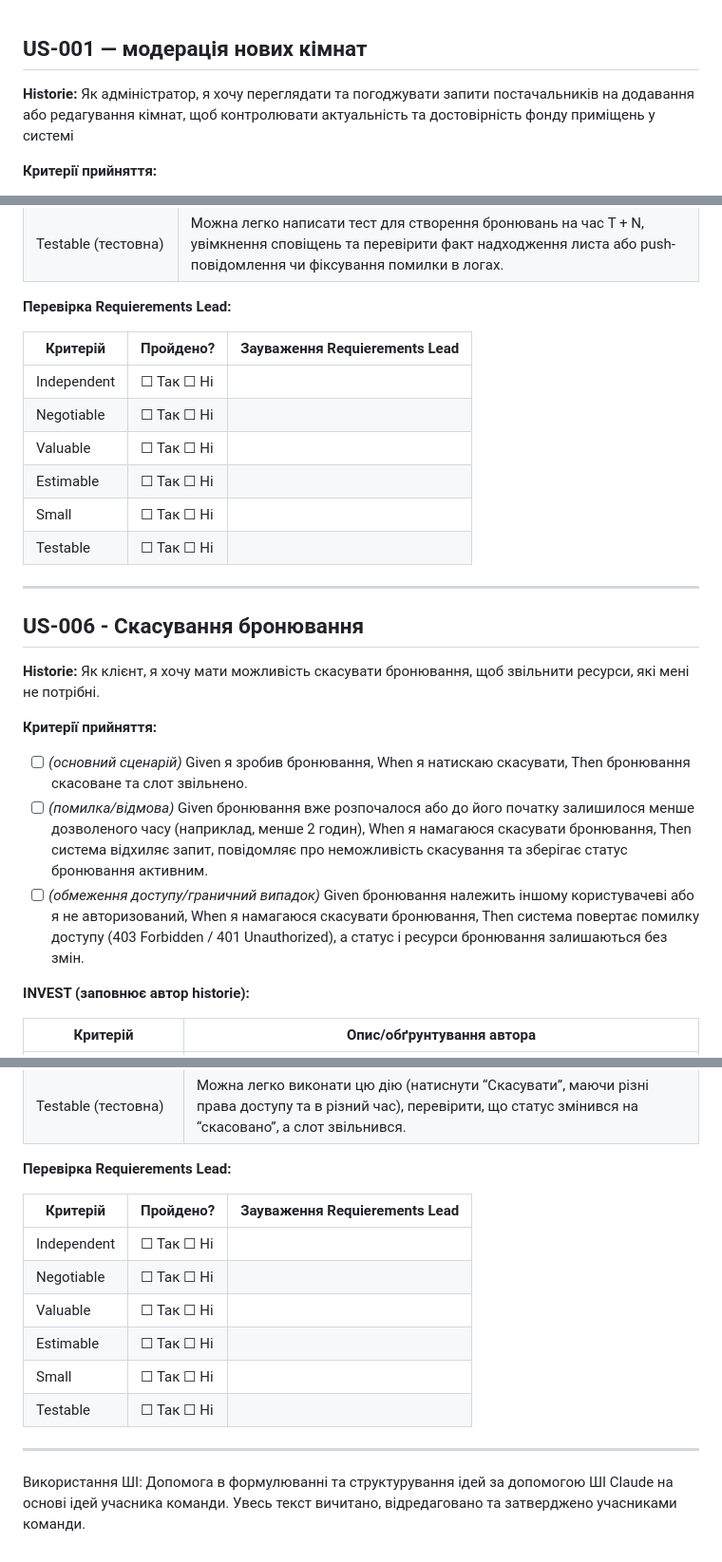
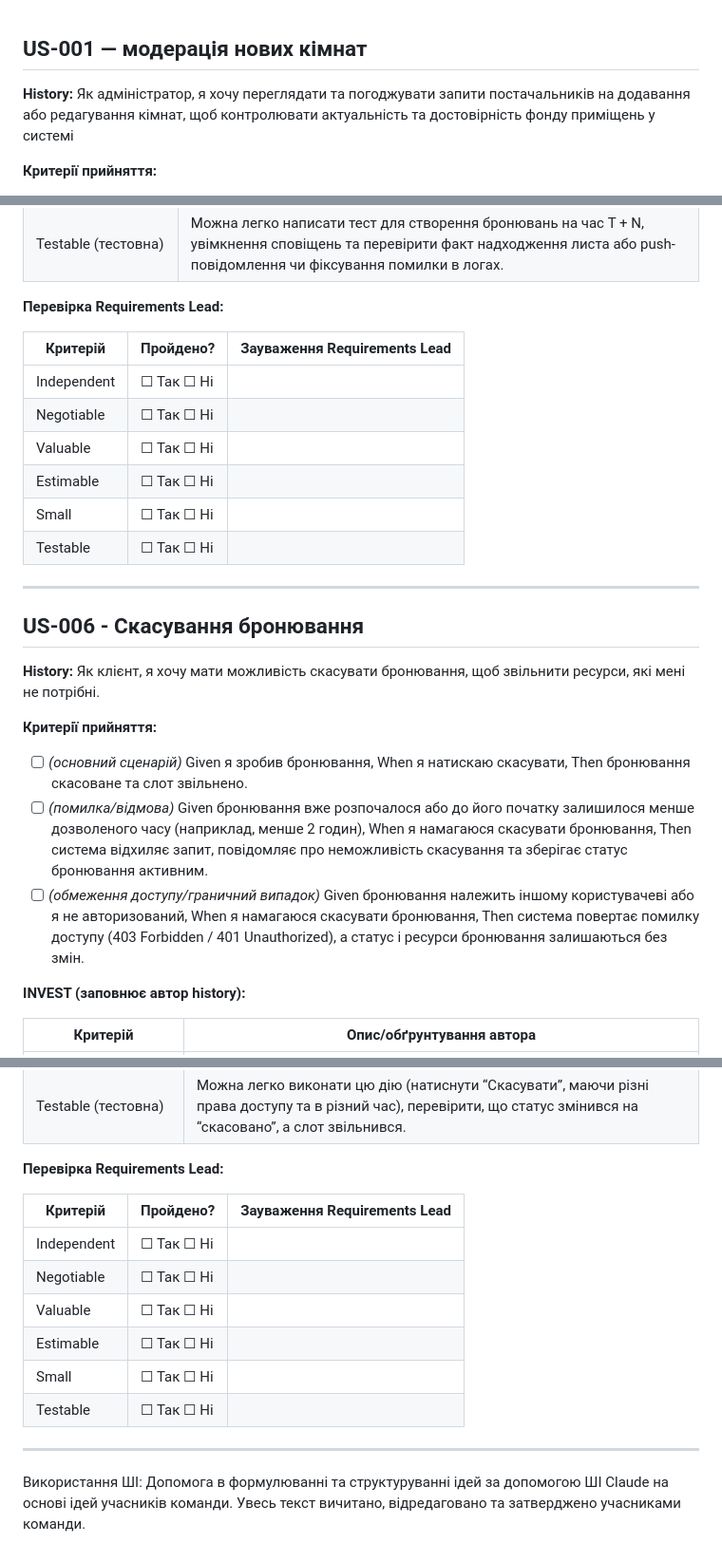
Before and after one commit to ukma-fin-ssdm-2026/reserve-flow, a Markdown page: docs/requirements/user-stories.md, 3 parts joined by grey strips. Shown at 95% size. Drawn GitHub-style.

```diff
--- a/docs/requirements/user-stories.md
+++ b/docs/requirements/user-stories.md
@@ -1,6 +1,6 @@
 ## US-001 — модерація нових кімнат
 
-**Historie:** Як адміністратор, я хочу переглядати та погоджувати запити постачальників на додавання або редагування кімнат, щоб контролювати актуальність та достовірність фонду приміщень у системі
+**History:** Як адміністратор, я хочу переглядати та погоджувати запити постачальників на додавання або редагування кімнат, щоб контролювати актуальність та достовірність фонду приміщень у системі
 
 **Критерії прийняття:**
 
@@ -158,9 +155,9 @@
 | Small (мала) | Функціонал простий та ізольований; якщо одночасна реалізація push та email буде обрана та виявиться завеликою, історію легко розбити на дві: окремо для email і окремо для push. |
 | Testable (тестовна) | Можна легко написати тест для створення бронювань на час T + N, увімкнення сповіщень та перевірити факт надходження листа або push-повідомлення чи фіксування помилки в логах. |
 
-**Перевірка Requierements Lead:**
+**Перевірка Requirements Lead:**
 
-| Критерій | Пройдено? | Зауваження Requierements Lead |
+| Критерій | Пройдено? | Зауваження Requirements Lead |
 |---|---|---|
 | Independent | ☐ Так ☐ Ні | |
 | Negotiable | ☐ Так ☐ Ні | |
@@ -173,7 +170,7 @@
 
 ## US-006 - Скасування бронювання
 
-**Historie:** Як клієнт, я хочу мати можливість скасувати бронювання, щоб звільнити ресурси, які мені не потрібні.
+**History:** Як клієнт, я хочу мати можливість скасувати бронювання, щоб звільнити ресурси, які мені не потрібні.
 
 **Критерії прийняття:**
 
@@ -181,7 +178,7 @@
 - [ ] *(помилка/відмова)* Given бронювання вже розпочалося або до його початку залишилося менше дозволеного часу (наприклад, менше 2 годин), When я намагаюся скасувати бронювання, Then система відхиляє запит, повідомляє про неможливість скасування та зберігає статус бронювання активним.
 - [ ] *(обмеження доступу/граничний випадок)* Given бронювання належить іншому користувачеві або я не авторизований, When я намагаюся скасувати бронювання, Then система повертає помилку доступу (403 Forbidden / 401 Unauthorized), а статус і ресурси бронювання залишаються без змін.
 
-**INVEST (заповнює автор historie):**
+**INVEST (заповнює автор history):**
 
 | Критерій | Опис/обґрунтування автора |
 |---|---|
@@ -192,9 +189,9 @@
 | Small (мала) | Достатньо коротка, щоб поміститися в межі одного спринту frontend + backend. |
 | Testable (тестовна) | Можна легко виконати цю дію (натиснути “Скасувати”, маючи різні права доступу та в різний час), перевірити, що статус змінився на “скасовано”, а слот звільнився. |
 
-**Перевірка Requierements Lead:**
+**Перевірка Requirements Lead:**
 
-| Критерій | Пройдено? | Зауваження Requierements Lead |
+| Критерій | Пройдено? | Зауваження Requirements Lead |
 |---|---|---|
 | Independent | ☐ Так ☐ Ні | |
 | Negotiable | ☐ Так ☐ Ні | |
@@ -205,4 +202,4 @@
 
 ---
 
-Використання ШІ: Допомога в формулюванні та структурування ідей за допомогою ШІ Claude на основі ідей учасника команди. Увесь текст вичитано, відредаговано та затверджено учасниками команди.
+Використання ШІ: Допомога в формулюванні та структуруванні ідей за допомогою ШІ Claude на основі ідей учасників команди. Увесь текст вичитано, відредаговано та затверджено учасниками команди.
```
Also changed, not shown: other parts of docs/requirements/user-stories.md (+17 -20 lines).
